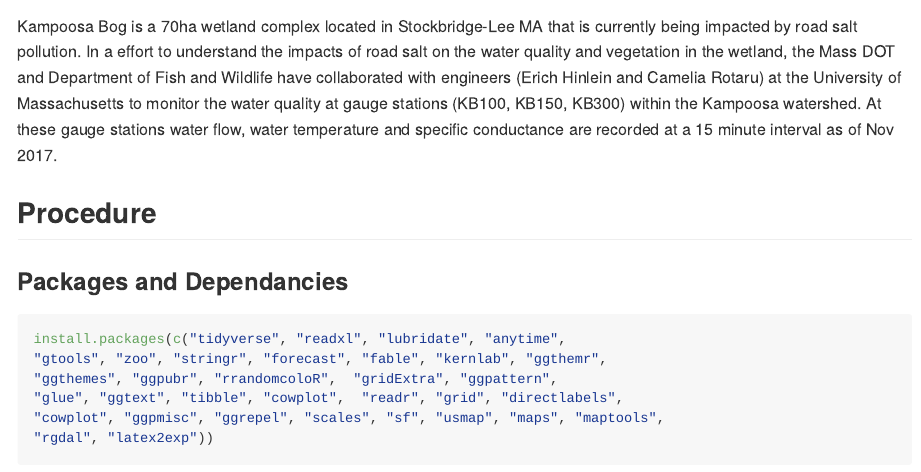
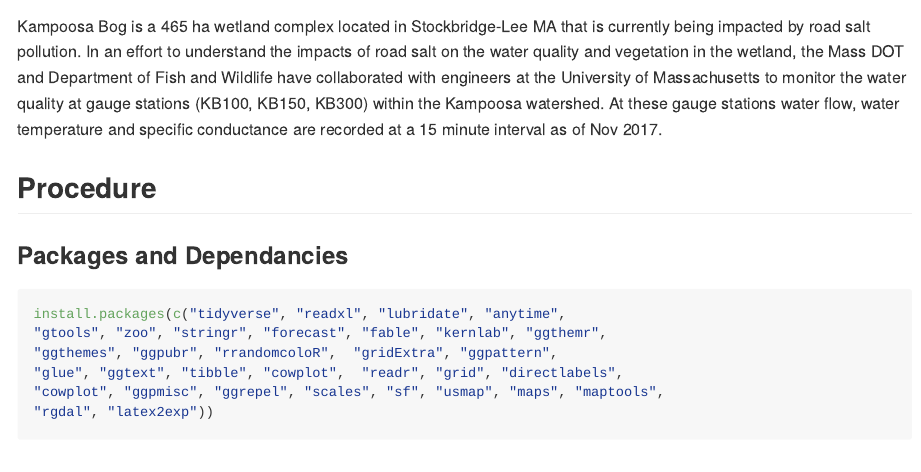
Before and after one commit to wndlovu/kampoosa_paper, an R Markdown document (README.Rmd): the page in a window 1100 px wide, from 110 px down. Rendered offline with R 4.5, knitr and Pandoc, with nearby package versions.

Commit message:
Update README.Rmd

```diff
--- a/README.Rmd
+++ b/README.Rmd
@@ -20,7 +20,15 @@ knitr::include_graphics("kampoosa_map/location.png")
 
 
 
-Kampoosa Bog is a 70ha wetland complex located in Stockbridge-Lee MA that is currently being impacted by road salt pollution. In a effort to understand the impacts of road salt on the water quality and vegetation in the wetland, the Mass DOT and Department of Fish and Wildlife have collaborated with engineers (Erich Hinlein and Camelia Rotaru) at the University of Massachusetts to monitor the water quality at gauge stations (KB100, KB150, KB300) within the Kampoosa watershed. At these gauge stations water flow, water temperature and specific conductance are recorded at a 15 minute interval as of Nov 2017.
+Kampoosa Bog is a 465 ha wetland complex located in Stockbridge-Lee MA
+that is currently being impacted by road salt pollution. In an effort to
+understand the impacts of road salt on the water quality and vegetation
+in the wetland, the Mass DOT and Department of Fish and Wildlife have
+collaborated with engineers at the
+University of Massachusetts to monitor the water quality at gauge
+stations (KB100, KB150, KB300) within the Kampoosa watershed. At these
+gauge stations water flow, water temperature and specific conductance
+are recorded at a 15 minute interval as of Nov 2017.
 
 ## Procedure
 
```
